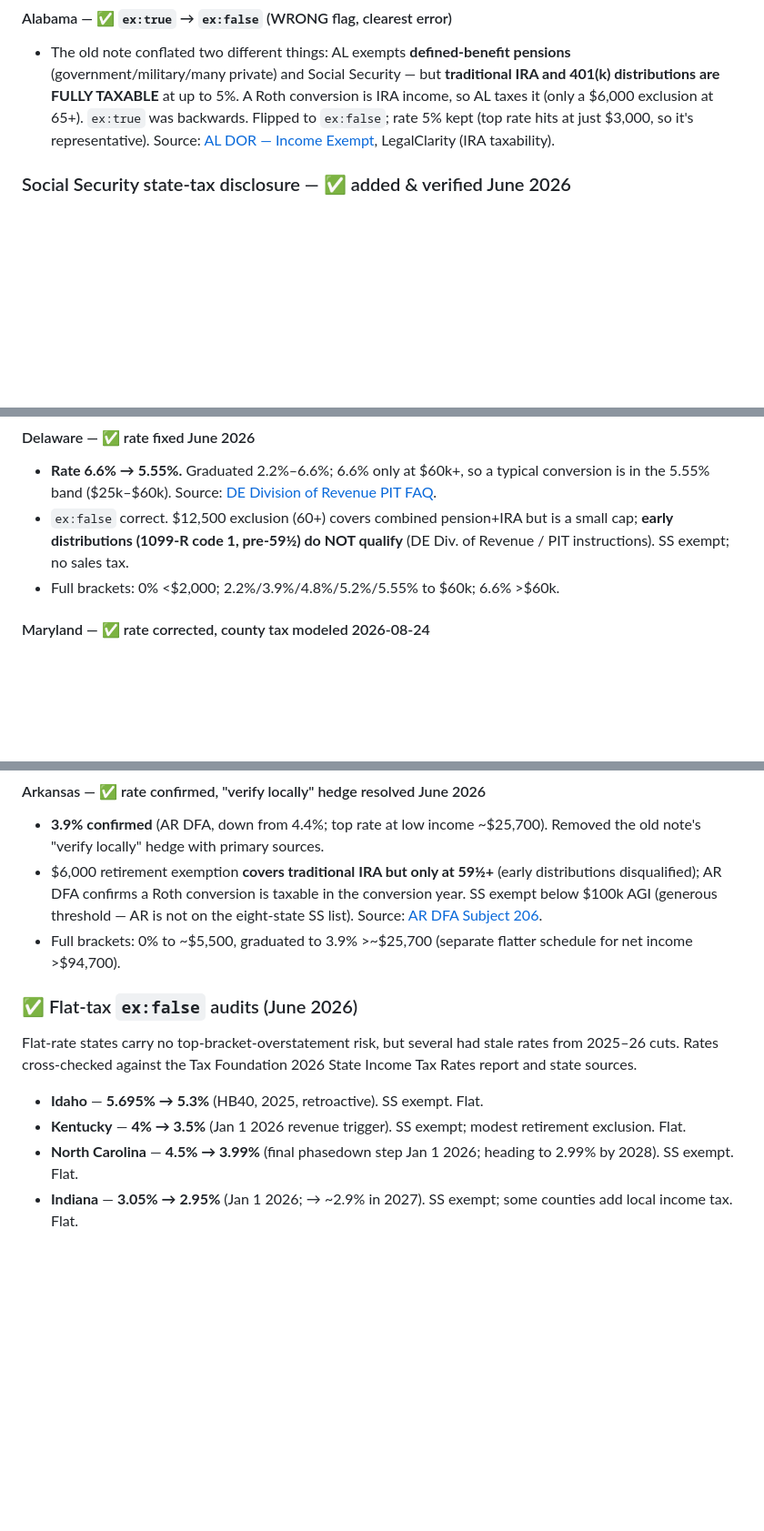
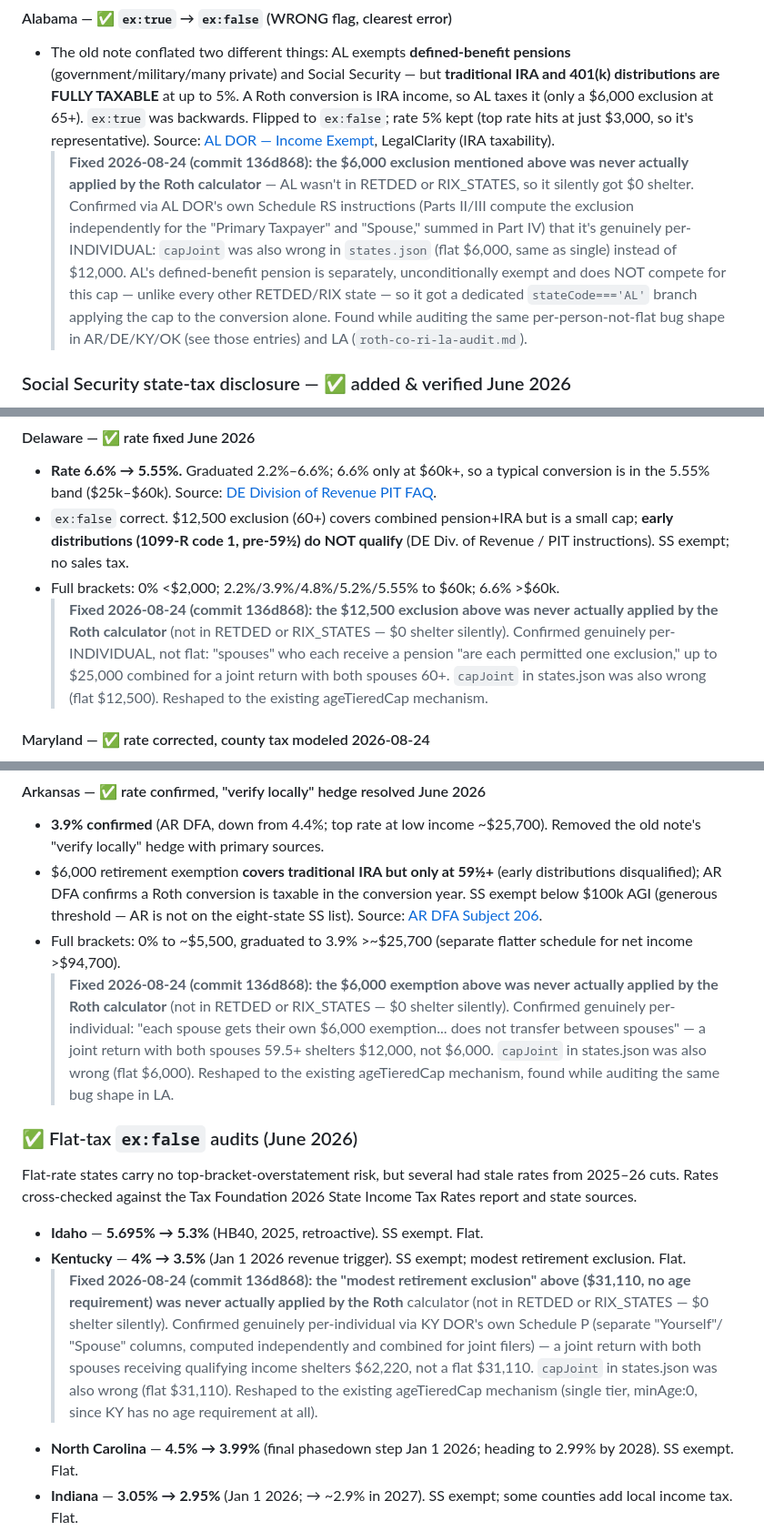
Before and after one commit to gflo247/paths-and-proofs, a Markdown page: SOURCES.md, 3 parts joined by grey strips. Shown at 91% size. Drawn GitHub-style; blank space fills up the shorter version.

Commit message:
Update SOURCES.md for the AL/AR/DE/KY/OK per-individual retirement-exclusion fixes: documents each states primary-source confirmation and the fact that all five had zero shelter applied in the Roth calculator before this fix, not just a wrong capJoint number

```diff
--- a/SOURCES.md
+++ b/SOURCES.md
@@ -524,6 +524,17 @@ on the conversion). Audited against primary sources. **Two were actively wrong**
   just $3,000, so it's representative). Source:
   [AL DOR — Income Exempt](https://www.revenue.alabama.gov/individual-corporate/income-exempt-from-alabama-income-taxation/),
   LegalClarity (IRA taxability).
+  > **Fixed 2026-08-24 (commit 136d868): the $6,000 exclusion mentioned above was**
+  > **never actually applied by the Roth calculator** — AL wasn't in RETDED or
+  > RIX_STATES, so it silently got $0 shelter. Confirmed via AL DOR's own Schedule
+  > RS instructions (Parts II/III compute the exclusion independently for the
+  > "Primary Taxpayer" and "Spouse," summed in Part IV) that it's genuinely
+  > per-INDIVIDUAL: `capJoint` was also wrong in `states.json` (flat $6,000, same
+  > as single) instead of $12,000. AL's defined-benefit pension is separately,
+  > unconditionally exempt and does NOT compete for this cap — unlike every other
+  > RETDED/RIX state — so it got a dedicated `stateCode==='AL'` branch applying the
+  > cap to the conversion alone. Found while auditing the same per-person-not-flat
+  > bug shape in AR/DE/KY/OK (see those entries) and LA (`roth-co-ri-la-audit.md`).
 
 ### Social Security state-tax disclosure — ✅ added & verified June 2026
 
@@ -858,6 +869,12 @@ line-targeted `set-state.mjs` helper (see Tooling note below).
   small cap; **early distributions (1099-R code 1, pre-59½) do NOT qualify** (DE
   Div. of Revenue / PIT instructions). SS exempt; no sales tax.
 - Full brackets: 0% <$2,000; 2.2%/3.9%/4.8%/5.2%/5.55% to $60k; 6.6% >$60k.
+  > **Fixed 2026-08-24 (commit 136d868): the $12,500 exclusion above was never**
+  > **actually applied by the Roth calculator** (not in RETDED or RIX_STATES —
+  > $0 shelter silently). Confirmed genuinely per-INDIVIDUAL, not flat: "spouses"
+  > who each receive a pension "are each permitted one exclusion," up to $25,000
+  > combined for a joint return with both spouses 60+. `capJoint` in states.json
+  > was also wrong (flat $12,500). Reshaped to the existing ageTieredCap mechanism.
 
 #### Maryland — ✅ rate corrected, county tax modeled 2026-08-24
 
@@ -934,6 +957,13 @@ line-targeted `set-state.mjs` helper (see Tooling note below).
   [AR DFA Subject 206](https://www.arkansas.gov/dfa/income_tax/documents/206-PensionsandAnnuities.pdf).
 - Full brackets: 0% to ~$5,500, graduated to 3.9% >~$25,700 (separate flatter
   schedule for net income >$94,700).
+  > **Fixed 2026-08-24 (commit 136d868): the $6,000 exemption above was never**
+  > **actually applied by the Roth calculator** (not in RETDED or RIX_STATES —
+  > $0 shelter silently). Confirmed genuinely per-individual: "each spouse gets
+  > their own $6,000 exemption... does not transfer between spouses" — a joint
+  > return with both spouses 59.5+ shelters $12,000, not $6,000. `capJoint` in
+  > states.json was also wrong (flat $6,000). Reshaped to the existing
+  > ageTieredCap mechanism, found while auditing the same bug shape in LA.
 
 ### ✅ Flat-tax `ex:false` audits (June 2026)
 
@@ -944,6 +974,15 @@ Income Tax Rates report and state sources.
 - **Idaho** — **5.695% → 5.3%** (HB40, 2025, retroactive). SS exempt. Flat.
 - **Kentucky** — **4% → 3.5%** (Jan 1 2026 revenue trigger). SS exempt; modest
   retirement exclusion. Flat.
+  > **Fixed 2026-08-24 (commit 136d868): the "modest retirement exclusion" above**
+  > **($31,110, no age requirement) was never actually applied by the Roth**
+  > calculator (not in RETDED or RIX_STATES — $0 shelter silently). Confirmed
+  > genuinely per-individual via KY DOR's own Schedule P (separate "Yourself"/
+  > "Spouse" columns, computed independently and combined for joint filers) —
+  > a joint return with both spouses receiving qualifying income shelters
+  > $62,220, not a flat $31,110. `capJoint` in states.json was also wrong (flat
+  > $31,110). Reshaped to the existing ageTieredCap mechanism (single tier,
+  > minAge:0, since KY has no age requirement at all).
 - **North Carolina** — **4.5% → 3.99%** (final phasedown step Jan 1 2026; heading to
   2.99% by 2028). SS exempt. Flat.
 - **Indiana** — **3.05% → 2.95%** (Jan 1 2026; → ~2.9% in 2027). SS exempt; some
```
Also changed, not shown: other parts of SOURCES.md (+6 -0 lines).
